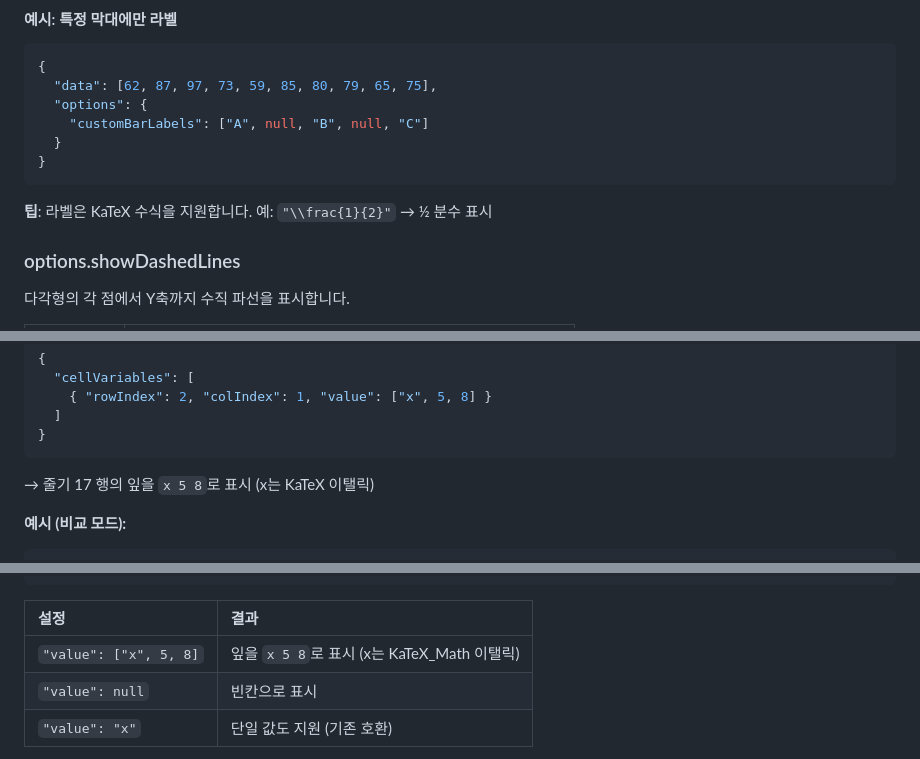
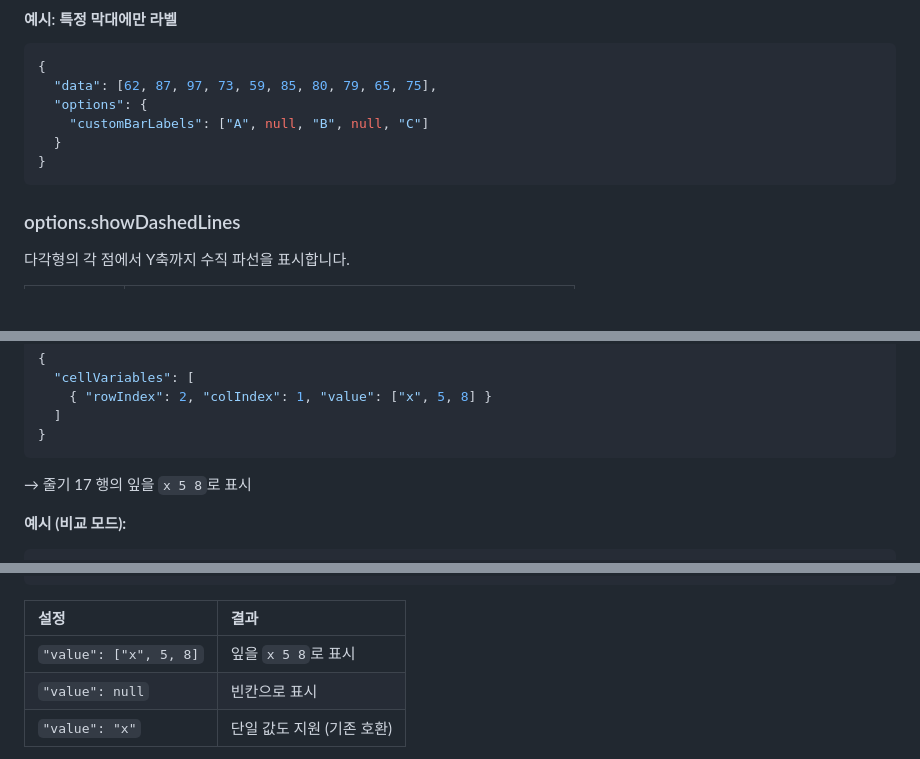
Before and after one commit to inhoyu-svg/statistics, a Markdown page: md/VIZ-API-CONFIG.md, 3 parts joined by grey strips. Drawn GitHub-style; blank space fills up the shorter version.

Commit message:
docs: KaTeX/폰트 관련 내용 제거
- 불필요한 구현 세부사항 제거
- 사용자에게 필요 없는 정보 정리

🤖 Generated with [Claude Code](https://claude.com/claude-code)

Co-Authored-By: Claude Opus 4.5 <noreply@anthropic.com>

````diff
--- a/md/VIZ-API-CONFIG.md
+++ b/md/VIZ-API-CONFIG.md
@@ -1204,8 +1204,6 @@ CSS `linear-gradient()` 문법을 파싱하여 적용합니다.
 }
 ```
 
-**팁**: 라벨은 KaTeX 수식을 지원합니다. 예: `"\\frac{1}{2}"` → ½ 분수 표시
-
 ### options.showDashedLines
 
 다각형의 각 점에서 Y축까지 수직 파선을 표시합니다.
@@ -2303,7 +2301,7 @@ X-Y 좌표 데이터를 점으로 시각화합니다.
   ]
 }
 ```
-→ 줄기 17 행의 잎을 `x 5 8`로 표시 (x는 KaTeX 이탤릭)
+→ 줄기 17 행의 잎을 `x 5 8`로 표시
 
 **예시 (비교 모드):**
 ```json
@@ -2680,7 +2678,7 @@ O: 0.26, 0.24
 
 | 설정 | 결과 |
 |:-----|:-----|
-| `"value": ["x", 5, 8]` | 잎을 `x 5 8`로 표시 (x는 KaTeX_Math 이탤릭) |
+| `"value": ["x", 5, 8]` | 잎을 `x 5 8`로 표시 |
 | `"value": null` | 빈칸으로 표시 |
 | `"value": "x"` | 단일 값도 지원 (기존 호환) |
 
````
